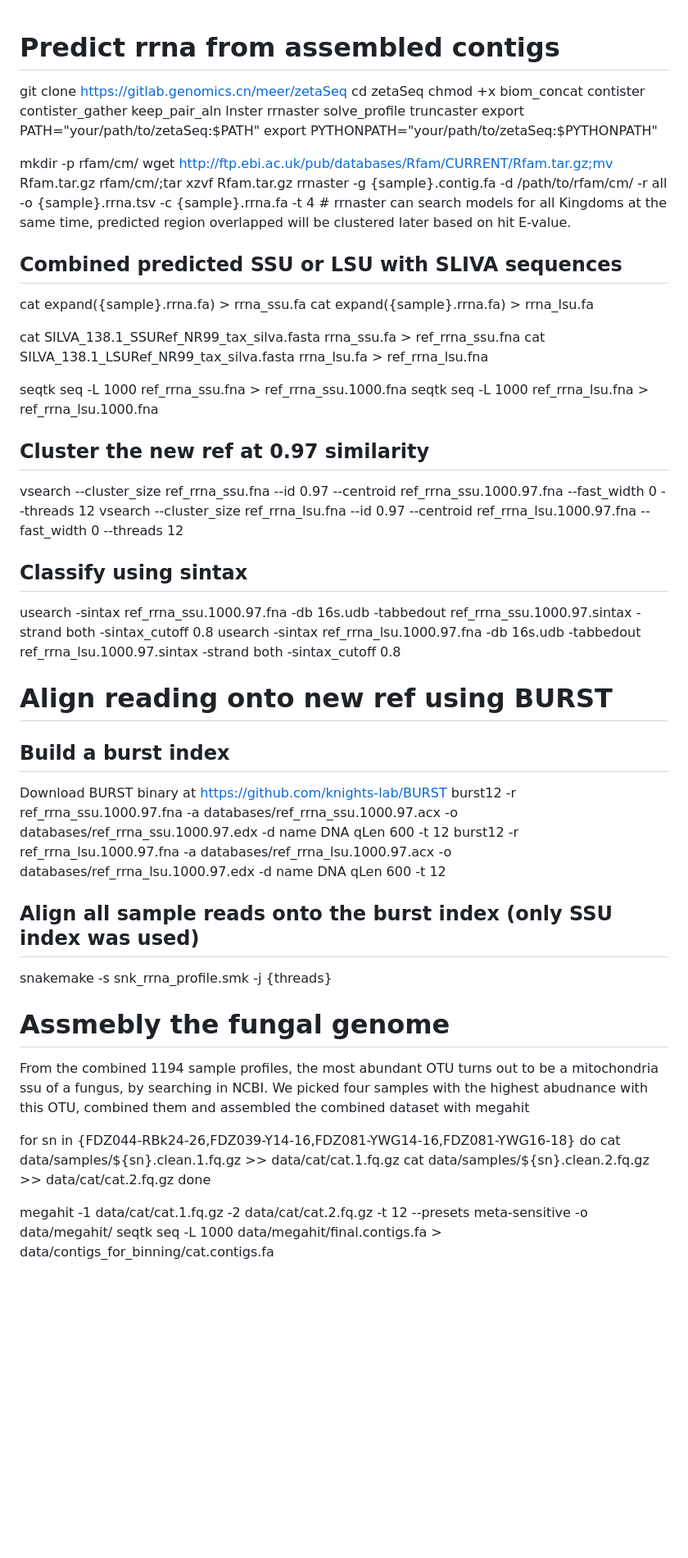
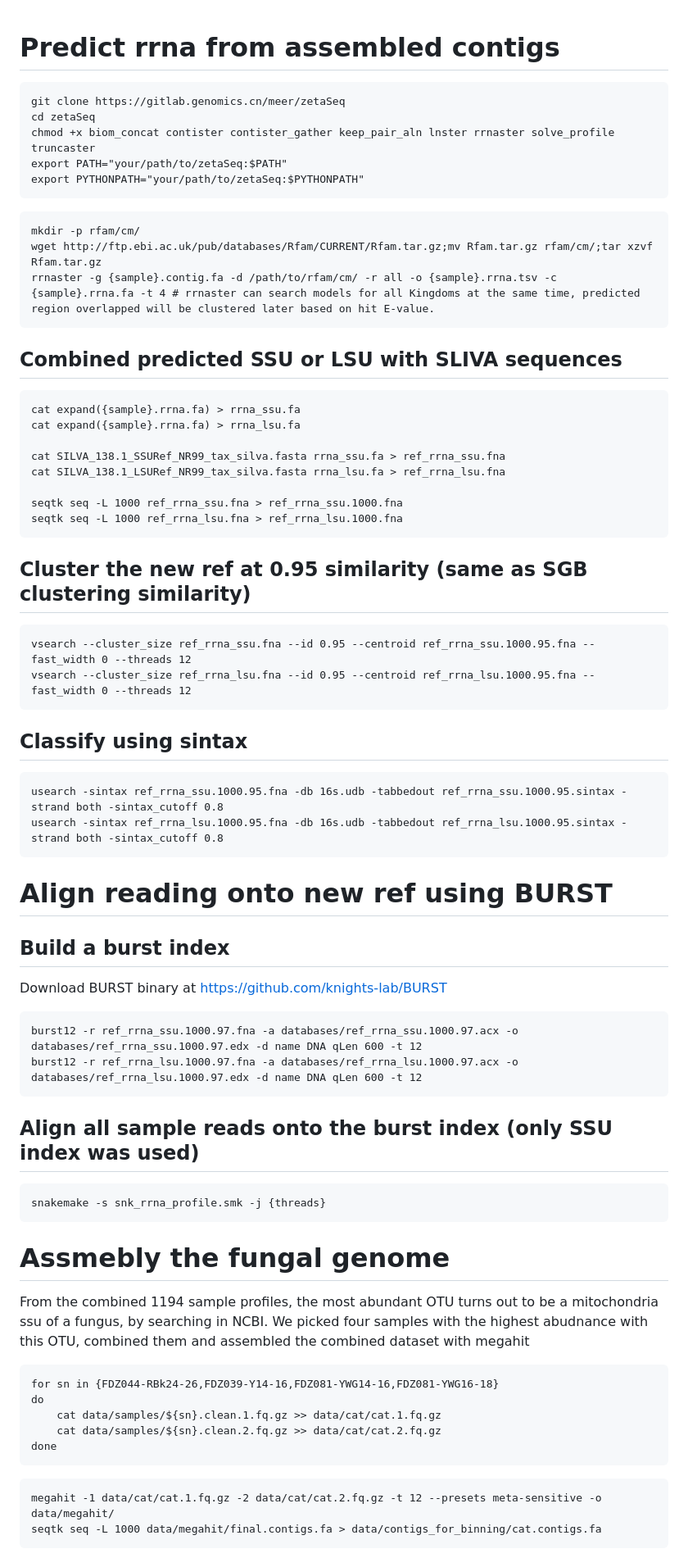
Before and after one commit to meer-trench/genome_catalogue, a Markdown page: 03.Binning and dereplication/Assembly_Mm_genome.md, the part around the change printed below. Shown: that part at 82% size. Drawn GitHub-style; blank space fills up the shorter version.

````diff
--- a/03.Binning and dereplication/Assembly_Mm_genome.md
+++ b/03.Binning and dereplication/Assembly_Mm_genome.md
@@ -1,15 +1,22 @@
 # Predict rrna from assembled contigs
+
+```
 git clone https://gitlab.genomics.cn/meer/zetaSeq
 cd zetaSeq
 chmod +x biom_concat contister contister_gather keep_pair_aln lnster rrnaster solve_profile truncaster
 export PATH="your/path/to/zetaSeq:$PATH"
 export PYTHONPATH="your/path/to/zetaSeq:$PYTHONPATH"
+```
 
+```
 mkdir -p rfam/cm/
 wget http://ftp.ebi.ac.uk/pub/databases/Rfam/CURRENT/Rfam.tar.gz;mv Rfam.tar.gz rfam/cm/;tar xzvf Rfam.tar.gz
 rrnaster -g {sample}.contig.fa -d /path/to/rfam/cm/ -r all -o {sample}.rrna.tsv -c {sample}.rrna.fa -t 4 # rrnaster can search models for all Kingdoms at the same time, predicted region overlapped will be clustered later based on hit E-value.
+```
 
 ## Combined predicted SSU or LSU with SLIVA sequences
+
+```
 cat expand({sample}.rrna.fa) > rrna_ssu.fa
 cat expand({sample}.rrna.fa) > rrna_lsu.fa
 
@@ -18,33 +25,49 @@ cat SILVA_138.1_LSURef_NR99_tax_silva.fasta rrna_lsu.fa > ref_rrna_lsu.fna
 
 seqtk seq -L 1000 ref_rrna_ssu.fna > ref_rrna_ssu.1000.fna
 seqtk seq -L 1000 ref_rrna_lsu.fna > ref_rrna_lsu.1000.fna
+```
 
-## Cluster the new ref at 0.97 similarity
-vsearch --cluster_size ref_rrna_ssu.fna --id 0.97 --centroid ref_rrna_ssu.1000.97.fna --fast_width 0 --threads 12
-vsearch --cluster_size ref_rrna_lsu.fna --id 0.97 --centroid ref_rrna_lsu.1000.97.fna --fast_width 0 --threads 12
+## Cluster the new ref at 0.95 similarity (same as SGB clustering similarity)
+
+```
+vsearch --cluster_size ref_rrna_ssu.fna --id 0.95 --centroid ref_rrna_ssu.1000.95.fna --fast_width 0 --threads 12
+vsearch --cluster_size ref_rrna_lsu.fna --id 0.95 --centroid ref_rrna_lsu.1000.95.fna --fast_width 0 --threads 12
+```
 
 ## Classify using sintax
-usearch -sintax ref_rrna_ssu.1000.97.fna -db 16s.udb -tabbedout ref_rrna_ssu.1000.97.sintax -strand both -sintax_cutoff 0.8
-usearch -sintax ref_rrna_lsu.1000.97.fna -db 16s.udb -tabbedout ref_rrna_lsu.1000.97.sintax -strand both -sintax_cutoff 0.8
+
+```
+usearch -sintax ref_rrna_ssu.1000.95.fna -db 16s.udb -tabbedout ref_rrna_ssu.1000.95.sintax -strand both -sintax_cutoff 0.8
+usearch -sintax ref_rrna_lsu.1000.95.fna -db 16s.udb -tabbedout ref_rrna_lsu.1000.95.sintax -strand both -sintax_cutoff 0.8
+```
 
 # Align reading onto new ref using BURST
 ## Build a burst index
 Download BURST binary at https://github.com/knights-lab/BURST
+
+```
 burst12 -r ref_rrna_ssu.1000.97.fna -a databases/ref_rrna_ssu.1000.97.acx -o databases/ref_rrna_ssu.1000.97.edx -d name DNA qLen 600 -t 12
 burst12 -r ref_rrna_lsu.1000.97.fna -a databases/ref_rrna_lsu.1000.97.acx -o databases/ref_rrna_lsu.1000.97.edx -d name DNA qLen 600 -t 12
+```
 
 ## Align all sample reads onto the burst index (only SSU index was used)
+
+```
 snakemake -s snk_rrna_profile.smk -j {threads}
+```
 
 # Assmebly the fungal genome
 From the combined 1194 sample profiles, the most abundant OTU turns out to be a mitochondria ssu of a fungus, by searching in NCBI.
 We picked four samples with the highest abudnance with this OTU, combined them and assembled the combined dataset with megahit
 
+```
 for sn in {FDZ044-RBk24-26,FDZ039-Y14-16,FDZ081-YWG14-16,FDZ081-YWG16-18}
 do
 	cat data/samples/${sn}.clean.1.fq.gz >> data/cat/cat.1.fq.gz
 	cat data/samples/${sn}.clean.2.fq.gz >> data/cat/cat.2.fq.gz
 done
+```
 
+```
 megahit -1 data/cat/cat.1.fq.gz -2 data/cat/cat.2.fq.gz -t 12 --presets meta-sensitive -o data/megahit/
 seqtk seq -L 1000 data/megahit/final.contigs.fa > data/contigs_for_binning/cat.contigs.fa
````
Also changed, not shown: other parts of 03.Binning and dereplication/Assembly_Mm_genome.md (+5 -0 lines).
